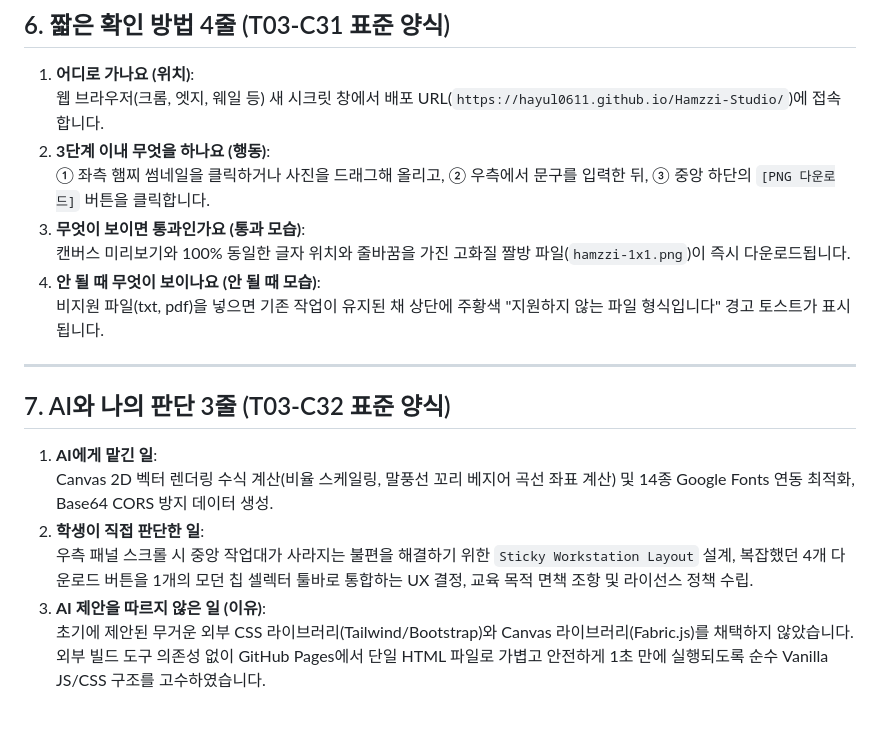
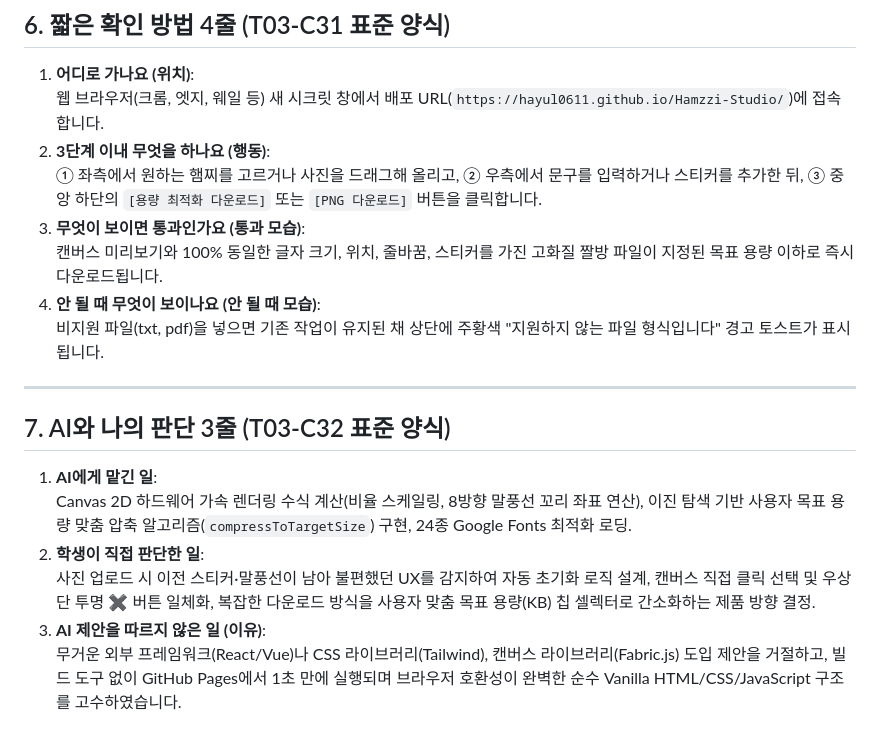
Before and after one commit to HaYul0611/Hamzzi-Studio, a Markdown page: REQUIREMENTS.md, the part around the change. Rendered like a GitHub page.

```diff
--- a/REQUIREMENTS.md
+++ b/REQUIREMENTS.md
@@ -145,9 +145,9 @@
 1. **어디로 가나요 (위치)**:
    웹 브라우저(크롬, 엣지, 웨일 등) 새 시크릿 창에서 배포 URL(`https://hayul0611.github.io/Hamzzi-Studio/`)에 접속합니다.
 2. **3단계 이내 무엇을 하나요 (행동)**:
-   ① 좌측 햄찌 썸네일을 클릭하거나 사진을 드래그해 올리고, ② 우측에서 문구를 입력한 뒤, ③ 중앙 하단의 `[PNG 다운로드]` 버튼을 클릭합니다.
+   ① 좌측에서 원하는 햄찌를 고르거나 사진을 드래그해 올리고, ② 우측에서 문구를 입력하거나 스티커를 추가한 뒤, ③ 중앙 하단의 `[용량 최적화 다운로드]` 또는 `[PNG 다운로드]` 버튼을 클릭합니다.
 3. **무엇이 보이면 통과인가요 (통과 모습)**:
-   캔버스 미리보기와 100% 동일한 글자 위치와 줄바꿈을 가진 고화질 짤방 파일(`hamzzi-1x1.png`)이 즉시 다운로드됩니다.
+   캔버스 미리보기와 100% 동일한 글자 크기, 위치, 줄바꿈, 스티커를 가진 고화질 짤방 파일이 지정된 목표 용량 이하로 즉시 다운로드됩니다.
 4. **안 될 때 무엇이 보이나요 (안 될 때 모습)**:
    비지원 파일(txt, pdf)을 넣으면 기존 작업이 유지된 채 상단에 주황색 "지원하지 않는 파일 형식입니다" 경고 토스트가 표시됩니다.
 
@@ -156,8 +156,8 @@
 ## 7. AI와 나의 판단 3줄 (T03-C32 표준 양식)
 
 1. **AI에게 맡긴 일**:
-   Canvas 2D 벡터 렌더링 수식 계산(비율 스케일링, 말풍선 꼬리 베지어 곡선 좌표 계산) 및 14종 Google Fonts 연동 최적화, Base64 CORS 방지 데이터 생성.
+   Canvas 2D 하드웨어 가속 렌더링 수식 계산(비율 스케일링, 8방향 말풍선 꼬리 좌표 연산), 이진 탐색 기반 사용자 목표 용량 맞춤 압축 알고리즘(`compressToTargetSize`) 구현, 24종 Google Fonts 최적화 로딩.
 2. **학생이 직접 판단한 일**:
-   우측 패널 스크롤 시 중앙 작업대가 사라지는 불편을 해결하기 위한 `Sticky Workstation Layout` 설계, 복잡했던 4개 다운로드 버튼을 1개의 모던 칩 셀렉터 툴바로 통합하는 UX 결정, 교육 목적 면책 조항 및 라이선스 정책 수립.
+   사진 업로드 시 이전 스티커·말풍선이 남아 불편했던 UX를 감지하여 자동 초기화 로직 설계, 캔버스 직접 클릭 선택 및 우상단 투명 ✖ 버튼 일체화, 복잡한 다운로드 방식을 사용자 맞춤 목표 용량(KB) 칩 셀렉터로 간소화하는 제품 방향 결정.
 3. **AI 제안을 따르지 않은 일 (이유)**:
-   초기에 제안된 무거운 외부 CSS 라이브러리(Tailwind/Bootstrap)와 Canvas 라이브러리(Fabric.js)를 채택하지 않았습니다. 외부 빌드 도구 의존성 없이 GitHub Pages에서 단일 HTML 파일로 가볍고 안전하게 1초 만에 실행되도록 순수 Vanilla JS/CSS 구조를 고수하였습니다.
+   무거운 외부 프레임워크(React/Vue)나 CSS 라이브러리(Tailwind), 캔버스 라이브러리(Fabric.js) 도입 제안을 거절하고, 빌드 도구 없이 GitHub Pages에서 1초 만에 실행되며 브라우저 호환성이 완벽한 순수 Vanilla HTML/CSS/JavaScript 구조를 고수하였습니다.
```
Also changed, not shown: README.md (+67 -58 lines).
